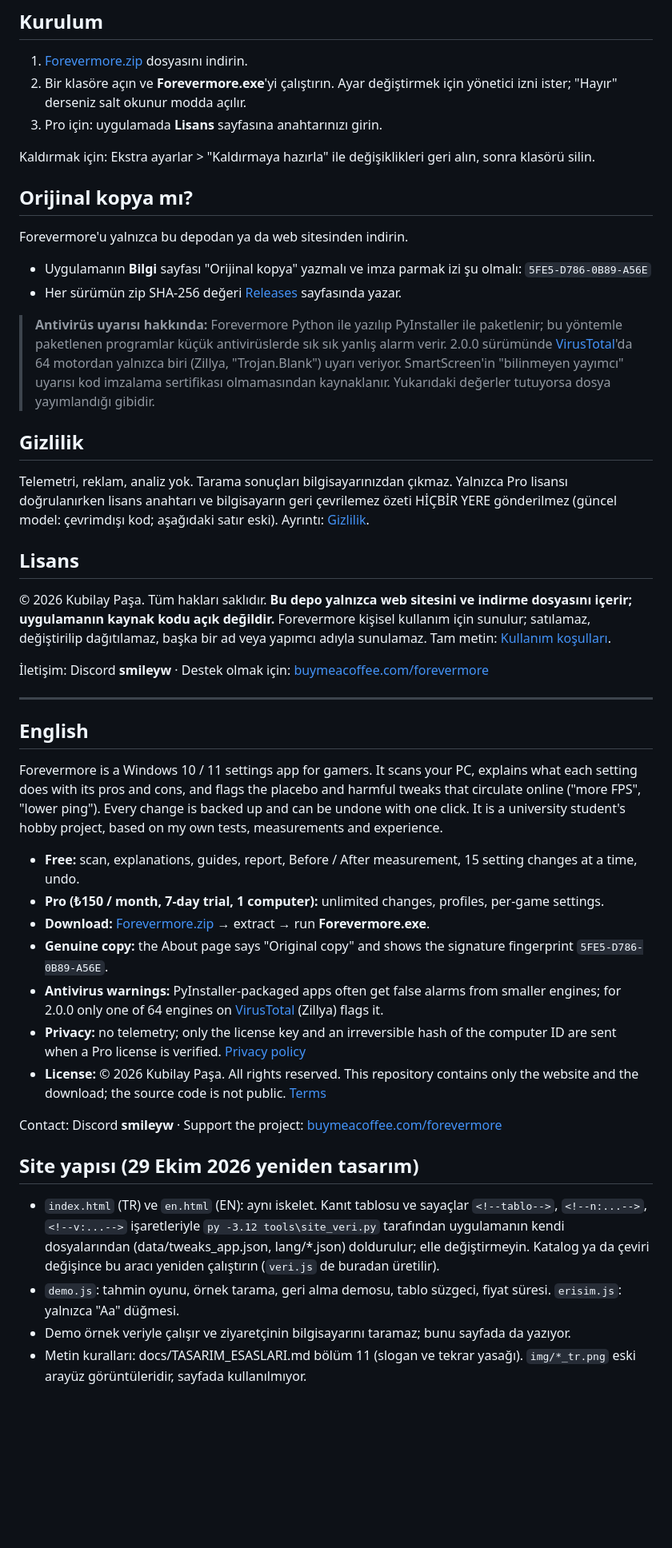
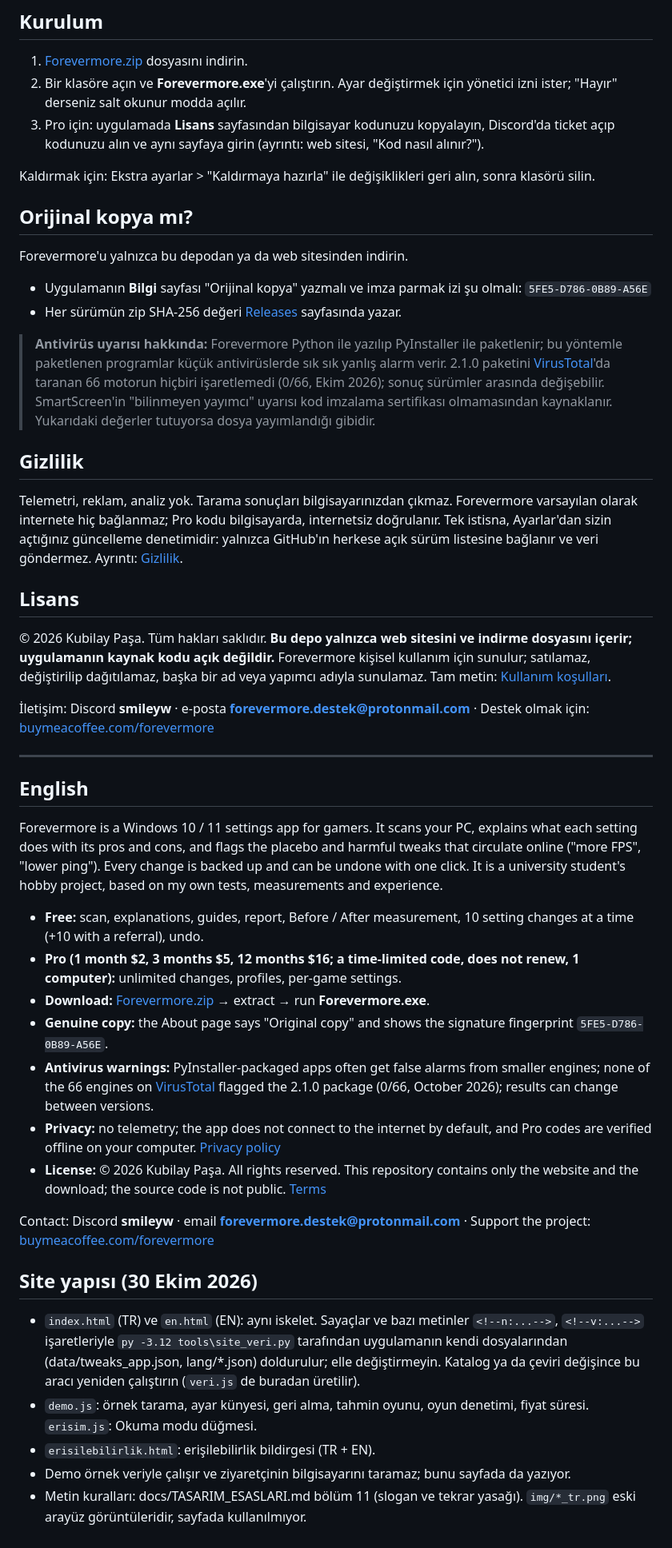
Before and after one commit to SlimelyW/forevermore, a Markdown page: README.md, the part around one of its changes. Shown at 80% size. GitHub-like rendering; blank space fills up the shorter version.

Commit message:
README: 10 değişiklik + referans, fiyatlar, VirusTotal 2.1.0, gizlilik, yeni özellikler

```diff
--- a/README.md
+++ b/README.md
@@ -57,7 +61,8 @@ istedim. Forevermore bir üniversite öğrencisinin hobi projesidir.
 1. [Forevermore.zip](https://github.com/SlimelyW/forevermore/releases/latest/download/Forevermore.zip) dosyasını indirin.
 2. Bir klasöre açın ve **Forevermore.exe**'yi çalıştırın. Ayar değiştirmek için yönetici izni ister; "Hayır" derseniz
    salt okunur modda açılır.
-3. Pro için: uygulamada **Lisans** sayfasına anahtarınızı girin.
+3. Pro için: uygulamada **Lisans** sayfasından bilgisayar kodunuzu kopyalayın, Discord'da ticket açıp kodunuzu alın ve aynı sayfaya girin
+   (ayrıntı: web sitesi, "Kod nasıl alınır?").
 
 Kaldırmak için: Ekstra ayarlar > "Kaldırmaya hazırla" ile değişiklikleri geri alın, sonra klasörü silin.
 
@@ -69,15 +74,17 @@ Forevermore'u yalnızca bu depodan ya da web sitesinden indirin.
 - Her sürümün zip SHA-256 değeri [Releases](https://github.com/SlimelyW/forevermore/releases) sayfasında yazar.
 
 > **Antivirüs uyarısı hakkında:** Forevermore Python ile yazılıp PyInstaller ile paketlenir; bu yöntemle paketlenen
-> programlar küçük antivirüslerde sık sık yanlış alarm verir. 2.0.0 sürümünde
-> [VirusTotal](https://www.virustotal.com/gui/file/98fae42651a4a68571f01d4f5bef7a0e905cab99ba0f30c764188b2ea6f219e0)'da
-> 64 motordan yalnızca biri (Zillya, "Trojan.Blank") uyarı veriyor. SmartScreen'in "bilinmeyen yayımcı" uyarısı kod
-> imzalama sertifikası olmamasından kaynaklanır. Yukarıdaki değerler tutuyorsa dosya yayımlandığı gibidir.
+> programlar küçük antivirüslerde sık sık yanlış alarm verir. 2.1.0 paketini
+> [VirusTotal](https://www.virustotal.com/gui/file/b0f6ac7fc962ae47eea6ed8f82ecad22aac2c99270ee760d4192f16061720694)'da
+> taranan 66 motorun hiçbiri işaretlemedi (0/66, Ekim 2026); sonuç sürümler arasında değişebilir. SmartScreen'in
+> "bilinmeyen yayımcı" uyarısı kod imzalama sertifikası olmamasından kaynaklanır. Yukarıdaki değerler tutuyorsa dosya
+> yayımlandığı gibidir.
 
 ## Gizlilik
 
-Telemetri, reklam, analiz yok. Tarama sonuçları bilgisayarınızdan çıkmaz. Yalnızca Pro lisansı doğrulanırken lisans
-anahtarı ve bilgisayarın geri çevrilemez özeti HİÇBİR YERE gönderilmez (güncel model: çevrimdışı kod; aşağıdaki satır eski).
+Telemetri, reklam, analiz yok. Tarama sonuçları bilgisayarınızdan çıkmaz. Forevermore varsayılan olarak internete hiç
+bağlanmaz; Pro kodu bilgisayarda, internetsiz doğrulanır. Tek istisna, Ayarlar'dan sizin açtığınız güncelleme denetimidir:
+yalnızca GitHub'ın herkese açık sürüm listesine bağlanır ve veri göndermez.
 Ayrıntı: [Gizlilik](https://slimelyw.github.io/forevermore/gizlilik.html).
 
 ## Lisans
@@ -86,7 +93,7 @@ Ayrıntı: [Gizlilik](https://slimelyw.github.io/forevermore/gizlilik.html).
 kaynak kodu açık değildir.** Forevermore kişisel kullanım için sunulur; satılamaz, değiştirilip dağıtılamaz, başka bir
 ad veya yapımcı adıyla sunulamaz. Tam metin: [Kullanım koşulları](https://slimelyw.github.io/forevermore/kosullar.html).
 
-İletişim: Discord **smileyw** · Destek olmak için: [buymeacoffee.com/forevermore](https://buymeacoffee.com/forevermore)
+İletişim: Discord **smileyw** · e-posta **forevermore.destek@protonmail.com** · Destek olmak için: [buymeacoffee.com/forevermore](https://buymeacoffee.com/forevermore)
 
 ---
 
@@ -99,25 +106,26 @@ pros and cons, and flags the placebo and harmful tweaks that circulate online ("
 is backed up and can be undone with one click. It is a university student's hobby project, based on my own tests,
 measurements and experience.
 
-- **Free:** scan, explanations, guides, report, Before / After measurement, 15 setting changes at a time, undo.
-- **Pro (₺150 / month, 7-day trial, 1 computer):** unlimited changes, profiles, per-game settings.
+- **Free:** scan, explanations, guides, report, Before / After measurement, 10 setting changes at a time (+10 with a referral), undo.
+- **Pro (1 month $2, 3 months $5, 12 months $16; a time-limited code, does not renew, 1 computer):** unlimited changes, profiles, per-game settings.
 - **Download:** [Forevermore.zip](https://github.com/SlimelyW/forevermore/releases/latest/download/Forevermore.zip) →
   extract → run **Forevermore.exe**.
 - **Genuine copy:** the About page says "Original copy" and shows the signature fingerprint `5FE5-D786-0B89-A56E`.
-- **Antivirus warnings:** PyInstaller-packaged apps often get false alarms from smaller engines; for 2.0.0 only one of
-  64 engines on [VirusTotal](https://www.virustotal.com/gui/file/98fae42651a4a68571f01d4f5bef7a0e905cab99ba0f30c764188b2ea6f219e0)
-  (Zillya) flags it.
-- **Privacy:** no telemetry; only the license key and an irreversible hash of the computer ID are sent when a Pro license is verified.
+- **Antivirus warnings:** PyInstaller-packaged apps often get false alarms from smaller engines; none of the 66 engines on
+  [VirusTotal](https://www.virustotal.com/gui/file/b0f6ac7fc962ae47eea6ed8f82ecad22aac2c99270ee760d4192f16061720694)
+  flagged the 2.1.0 package (0/66, October 2026); results can change between versions.
+- **Privacy:** no telemetry; the app does not connect to the internet by default, and Pro codes are verified offline on your computer.
   [Privacy policy](https://slimelyw.github.io/forevermore/gizlilik.html#en)
 - **License:** © 2026 Kubilay Paşa. All rights reserved. This repository contains only the website and the download;
   the source code is not public. [Terms](https://slimelyw.github.io/forevermore/kosullar.html#en)
 
-Contact: Discord **smileyw** · Support the project: [buymeacoffee.com/forevermore](https://buymeacoffee.com/forevermore)
+Contact: Discord **smileyw** · email **forevermore.destek@protonmail.com** · Support the project: [buymeacoffee.com/forevermore](https://buymeacoffee.com/forevermore)
 
-## Site yapısı (29 Ekim 2026 yeniden tasarım)
-- `index.html` (TR) ve `en.html` (EN): aynı iskelet. Kanıt tablosu ve sayaçlar `<!--tablo-->`, `<!--n:...-->`, `<!--v:...-->` işaretleriyle
+## Site yapısı (30 Ekim 2026)
+- `index.html` (TR) ve `en.html` (EN): aynı iskelet. Sayaçlar ve bazı metinler `<!--n:...-->`, `<!--v:...-->` işaretleriyle
   `py -3.12 tools\site_veri.py` tarafından uygulamanın kendi dosyalarından (data/tweaks_app.json, lang/*.json) doldurulur; elle değiştirmeyin.
   Katalog ya da çeviri değişince bu aracı yeniden çalıştırın (`veri.js` de buradan üretilir).
-- `demo.js`: tahmin oyunu, örnek tarama, geri alma demosu, tablo süzgeci, fiyat süresi. `erisim.js`: yalnızca "Aa" düğmesi.
+- `demo.js`: örnek tarama, ayar künyesi, geri alma, tahmin oyunu, oyun denetimi, fiyat süresi. `erisim.js`: Okuma modu düğmesi.
+- `erisilebilirlik.html`: erişilebilirlik bildirgesi (TR + EN).
 - Demo örnek veriyle çalışır ve ziyaretçinin bilgisayarını taramaz; bunu sayfada da yazıyor.
 - Metin kuralları: docs/TASARIM_ESASLARI.md bölüm 11 (slogan ve tekrar yasağı). `img/*_tr.png` eski arayüz görüntüleridir, sayfada kullanılmıyor.
```
Also changed, not shown: other parts of README.md (+6 -2 lines).
